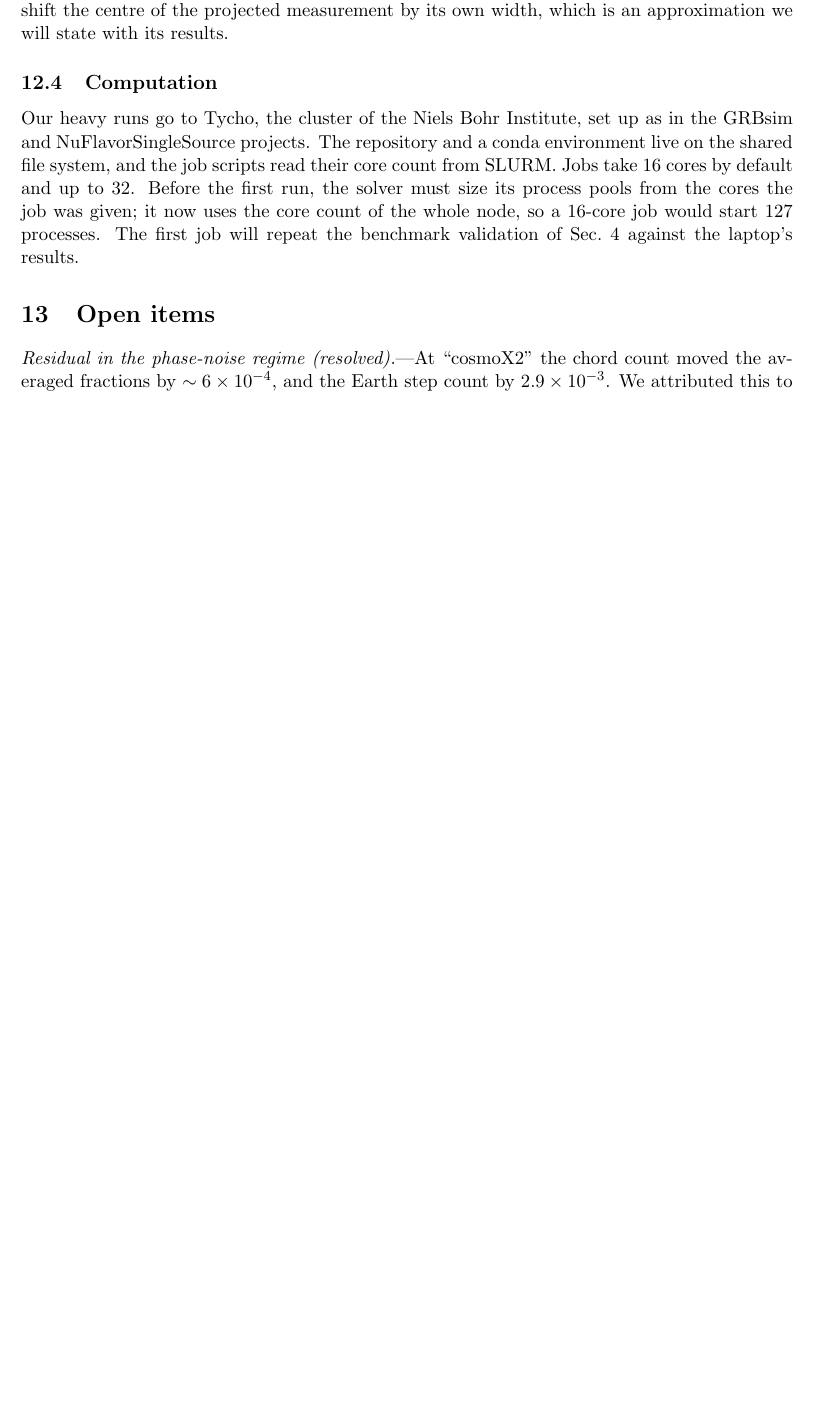
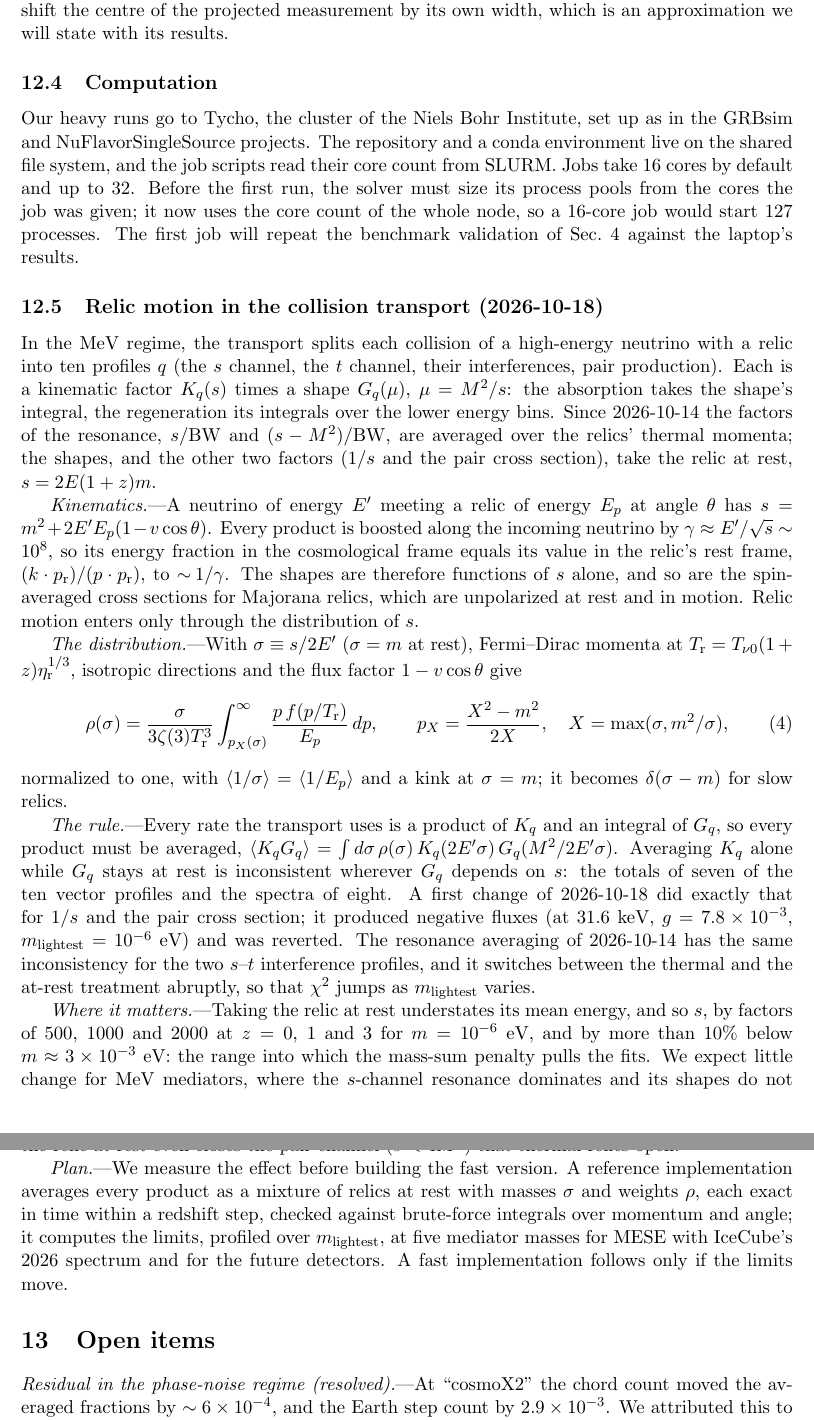
Before and after one commit to mbustama/NuLRIDarkPortal, a LaTeX document (notes/notes.tex): part of page 40 of 51 before the commit and two parts of pages 40 and 41 of 52 after it, the two joined at a grey line, cut so that both start at the same text, the shorter picture padded with empty space. Compiled offline with pdfLaTeX.

Commit message:
Notes: relic motion in the collision transport (kinematics, the distribution of s, the product rule, where it matters, the plan); simplifications 6a, 6b
Co-Authored-By: Claude Opus 5.5 <noreply@anthropic.com>

```diff
--- a/notes/notes.tex
+++ b/notes/notes.tex
@@ -1784,6 +1784,62 @@ given; it now uses the core count of the whole node, so a 16-core job would star
 processes. The first job will repeat the benchmark validation of Sec.~\ref{sec:validation}
 against the laptop's results.
 
+\subsection{Relic motion in the collision transport (2026-10-18)}
+\label{sec:relic-motion}
+
+In the MeV regime, the transport splits each collision of a high-energy neutrino with a relic into
+ten profiles $q$ (the $s$ channel, the $t$ channel, their interferences, pair production). Each is
+a kinematic factor $K_q(s)$ times a shape $G_q(\mu)$, $\mu = M^2/s$: the absorption takes the
+shape's integral, the regeneration its integrals over the lower energy bins. Since 2026-10-14 the
+factors of the resonance, $s/{\rm BW}$ and $(s-M^2)/{\rm BW}$, are averaged over the relics'
+thermal momenta; the shapes, and the other two factors ($1/s$ and the pair cross section), take
+the relic at rest, $s = 2E(1+z)m$.
+
+\textit{Kinematics.}---A neutrino of energy $E'$ meeting a relic of energy $E_p$ at angle $\theta$
+has $s = m^2 + 2E'E_p(1 - v\cos\theta)$. Every product is boosted along the incoming neutrino by
+$\gamma \approx E'/\sqrt{s} \sim 10^8$, so its energy fraction in the cosmological frame equals its
+value in the relic's rest frame, $(k\cdot p_{\rm r})/(p\cdot p_{\rm r})$, to $\sim\! 1/\gamma$. The
+shapes are therefore functions of $s$ alone, and so are the spin-averaged cross sections for
+Majorana relics, which are unpolarized at rest and in motion. Relic motion enters only through the
+distribution of $s$.
+
+\textit{The distribution.}---With $\sigma \equiv s/2E'$ ($\sigma = m$ at rest), Fermi--Dirac
+momenta at $T_{\rm r} = T_{\nu 0}(1+z)\eta_{\rm r}^{1/3}$, isotropic directions and the flux factor
+$1 - v\cos\theta$ give
+\begin{equation}
+\rho(\sigma) = \frac{\sigma}{3\zeta(3)T_{\rm r}^3}\int_{p_X(\sigma)}^\infty
+\frac{p\, f(p/T_{\rm r})}{E_p}\,dp, \qquad p_X = \frac{X^2 - m^2}{2X}, \quad
+X = \max(\sigma, m^2/\sigma),
+\end{equation}
+normalized to one, with $\langle 1/\sigma\rangle = \langle 1/E_p\rangle$ and a kink at
+$\sigma = m$; it becomes $\delta(\sigma - m)$ for slow relics.
+
+\textit{The rule.}---Every rate the transport uses is a product of $K_q$ and an integral of $G_q$,
+so every product must be averaged,
+$\langle K_q G_q\rangle = \int d\sigma\, \rho(\sigma)\, K_q(2E'\sigma)\, G_q(M^2/2E'\sigma)$.
+Averaging $K_q$ alone while $G_q$ stays at rest is inconsistent wherever $G_q$ depends on $s$: the
+totals of seven of the ten vector profiles and the spectra of eight. A first change of 2026-10-18
+did exactly that for $1/s$ and the pair cross section; it produced negative fluxes (at 31.6~keV,
+$g = 7.8\times10^{-3}$, $m_{\rm lightest} = 10^{-6}$~eV) and was reverted. The resonance averaging
+of 2026-10-14 has the same inconsistency for the two $s$--$t$ interference profiles, and it
+switches between the thermal and the at-rest treatment abruptly, so that $\chi^2$ jumps as
+$m_{\rm lightest}$ varies.
+
+\textit{Where it matters.}---Taking the relic at rest understates its mean energy, and so $s$, by
+factors of 500, 1000 and 2000 at $z = 0$, 1 and 3 for $m = 10^{-6}$~eV, and by more than 10\% below
+$m \approx 3\times10^{-3}$~eV: the range into which the mass-sum penalty pulls the fits. We expect
+little change for MeV mediators, where the $s$-channel resonance dominates and its shapes do not
+depend on $s$, and a large one for mediators below $\sim\!100$~keV with
+$m_{\rm lightest} \lesssim 10^{-4}$~eV, where the relic at rest even closes the pair channel
+($s < 4M^2$) that thermal relics open.
+
+\textit{Plan.}---We measure the effect before building the fast version. A reference
+implementation averages every product as a mixture of relics at rest with masses $\sigma$ and
+weights $\rho$, each exact in time within a redshift step, checked against brute-force integrals
+over momentum and angle; it computes the limits, profiled over $m_{\rm lightest}$, at five mediator
+masses for MESE with IceCube's 2026 spectrum and for the future detectors. A fast implementation
+follows only if the limits move.
+
 %==============================================================================
 \section{Open items}
 \label{sec:open}
```
Also changed, not shown: docs/SIMPLIFICATIONS_AND_ASSUMPTIONS.md (+11 -0 lines), 1 other file.
